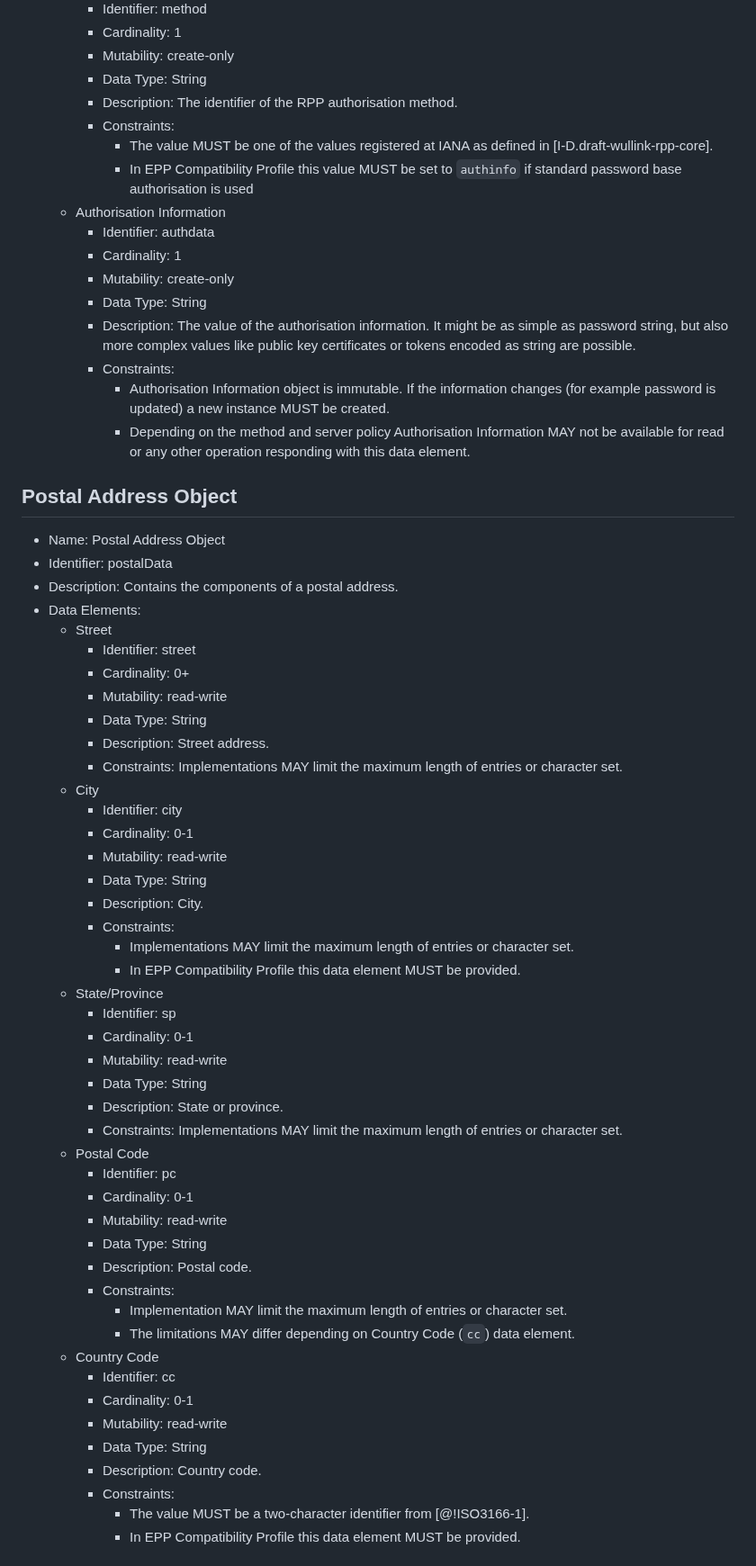
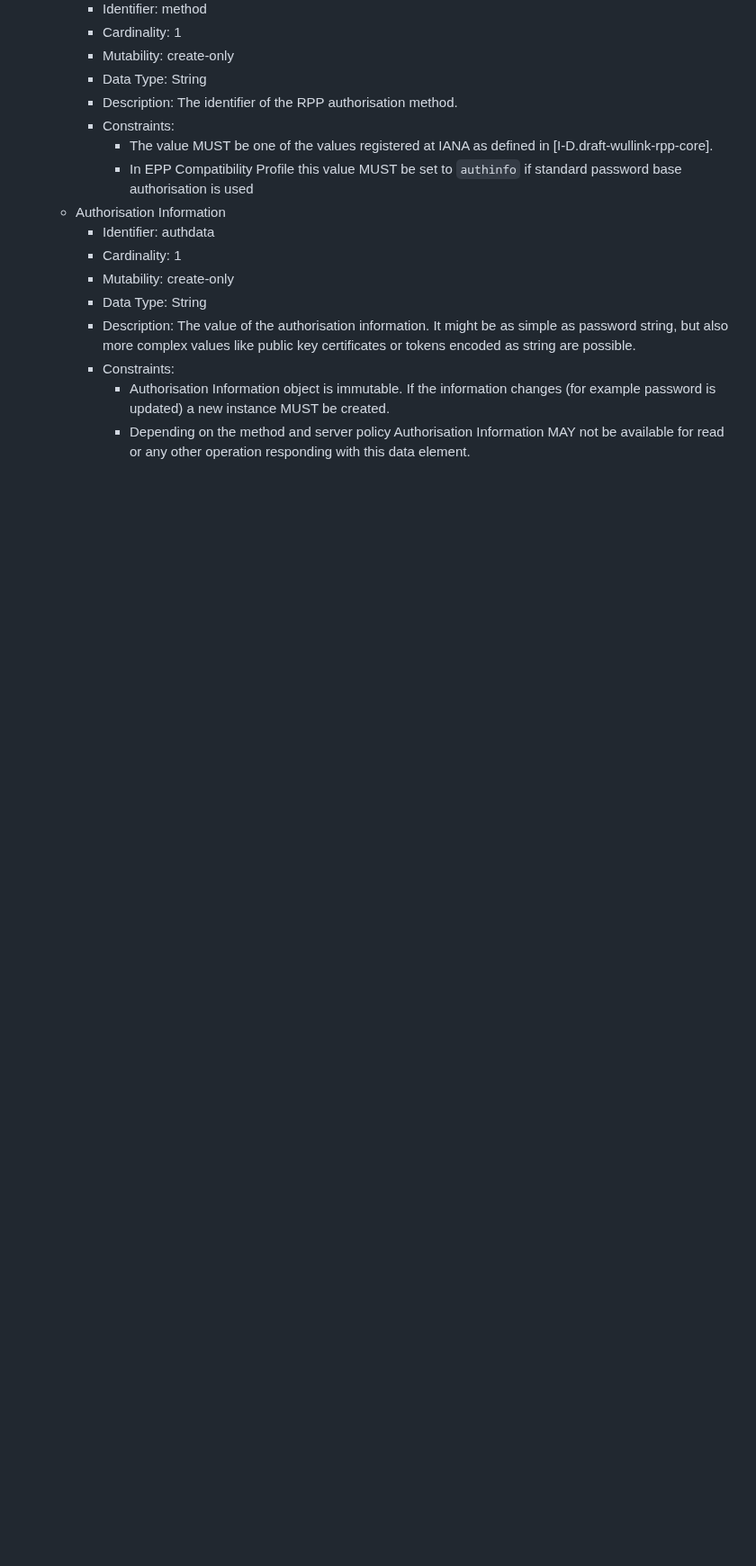
Before and after one commit to pawel-kow/draft-kowalik-rpp-data-objects, a Markdown page: src/draft-kowalik-rpp-data-objects.md, the part around one of its changes. Shown at 90% size. Drawn GitHub-style; blank space fills up the shorter version.

```diff
--- a/src/draft-kowalik-rpp-data-objects.md
+++ b/src/draft-kowalik-rpp-data-objects.md
@@ -807,52 +839,3 @@ A> TBC: Optional keyData inside dsData (RFC 5910 Section 4.1): In the DS Data In
     * Constraints:
       * Authorisation Information object is immutable. If the information changes (for example password is updated) a new instance MUST be created.
       * Depending on the method and server policy Authorisation Information MAY not be available for read or any other operation responding with this data element.
-
-## Postal Address Object
-
-* Name: Postal Address Object
-* Identifier: postalData
-* Description: Contains the components of a postal address.
-* Data Elements:
-  * Street
-    * Identifier: street
-    * Cardinality: 0+
-    * Mutability: read-write
-    * Data Type: String
-    * Description: Street address.
-    * Constraints: Implementations MAY limit the maximum length of entries or character set.
-  * City
-    * Identifier: city
-    * Cardinality: 0-1
-    * Mutability: read-write
-    * Data Type: String
-    * Description: City.
-    * Constraints:
-      * Implementations MAY limit the maximum length of entries or character set.
-      * In EPP Compatibility Profile this data element MUST be provided.
-  * State/Province
-    * Identifier: sp
-    * Cardinality: 0-1
-    * Mutability: read-write
-    * Data Type: String
-    * Description: State or province.
-    * Constraints: Implementations MAY limit the maximum length of entries or character set.
-  * Postal Code
-    * Identifier: pc
-    * Cardinality: 0-1
-    * Mutability: read-write
-    * Data Type: String
-    * Description: Postal code.
-    * Constraints:
-      * Implementation MAY limit the maximum length of entries or character set.
-      * The limitations MAY differ depending on Country Code (`cc`) data element.
-  * Country Code
-    * Identifier: cc
-    * Cardinality: 0-1
-    * Mutability: read-write
-    * Data Type: String
-    * Description: Country code.
-    * Constraints:
-      * The value MUST be a two-character identifier from [@!ISO3166-1].
-      * In EPP Compatibility Profile this data element MUST be provided.
-
```
Also changed, not shown: other parts of src/draft-kowalik-rpp-data-objects.md (+41 -115 lines).
